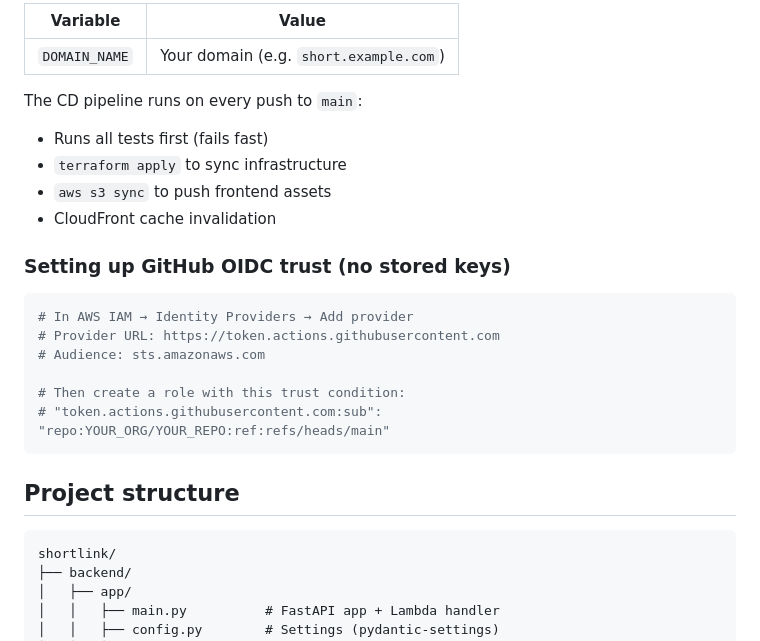
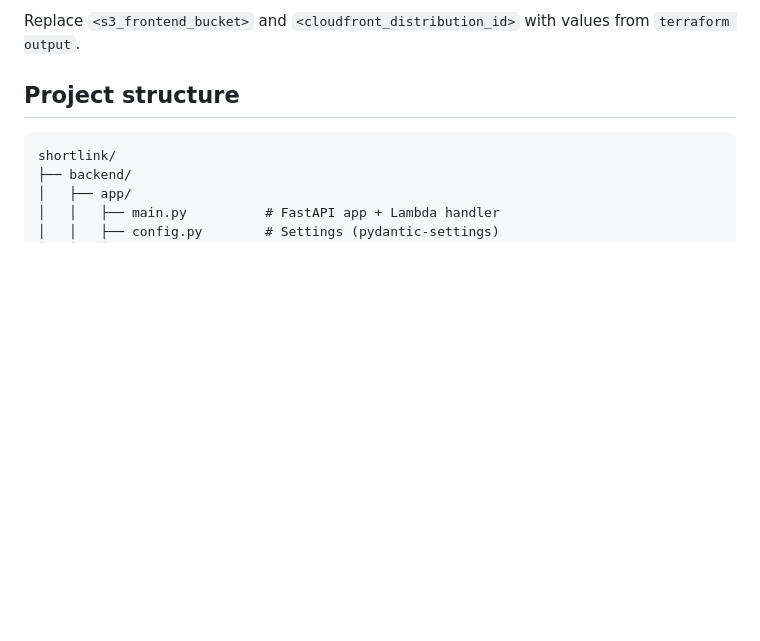
Before and after one commit to calvin0205/shortlink, a Markdown page: README.md, the part around one of its changes. Drawn GitHub-style; blank space fills up the shorter version.

````diff
--- a/README.md
+++ b/README.md
@@ -128,24 +133,5 @@ Add these to your repo's **Settings → Secrets and variables**:
 
-| Variable | Value |
-|---|---|
-| `DOMAIN_NAME` | Your domain (e.g. `short.example.com`) |
-
-The CD pipeline runs on every push to `main`:
-- Runs all tests first (fails fast)
-- `terraform apply` to sync infrastructure
-- `aws s3 sync` to push frontend assets
-- CloudFront cache invalidation
-
-### Setting up GitHub OIDC trust (no stored keys)
-
-```bash
-# In AWS IAM → Identity Providers → Add provider
-# Provider URL: https://token.actions.githubusercontent.com
-# Audience: sts.amazonaws.com
-
-# Then create a role with this trust condition:
-# "token.actions.githubusercontent.com:sub": "repo:YOUR_ORG/YOUR_REPO:ref:refs/heads/main"
-```
+Replace `<s3_frontend_bucket>` and `<cloudfront_distribution_id>` with values from `terraform output`.
 
 ## Project structure
 
````
Also changed, not shown: other parts of README.md (+76 -68 lines).
